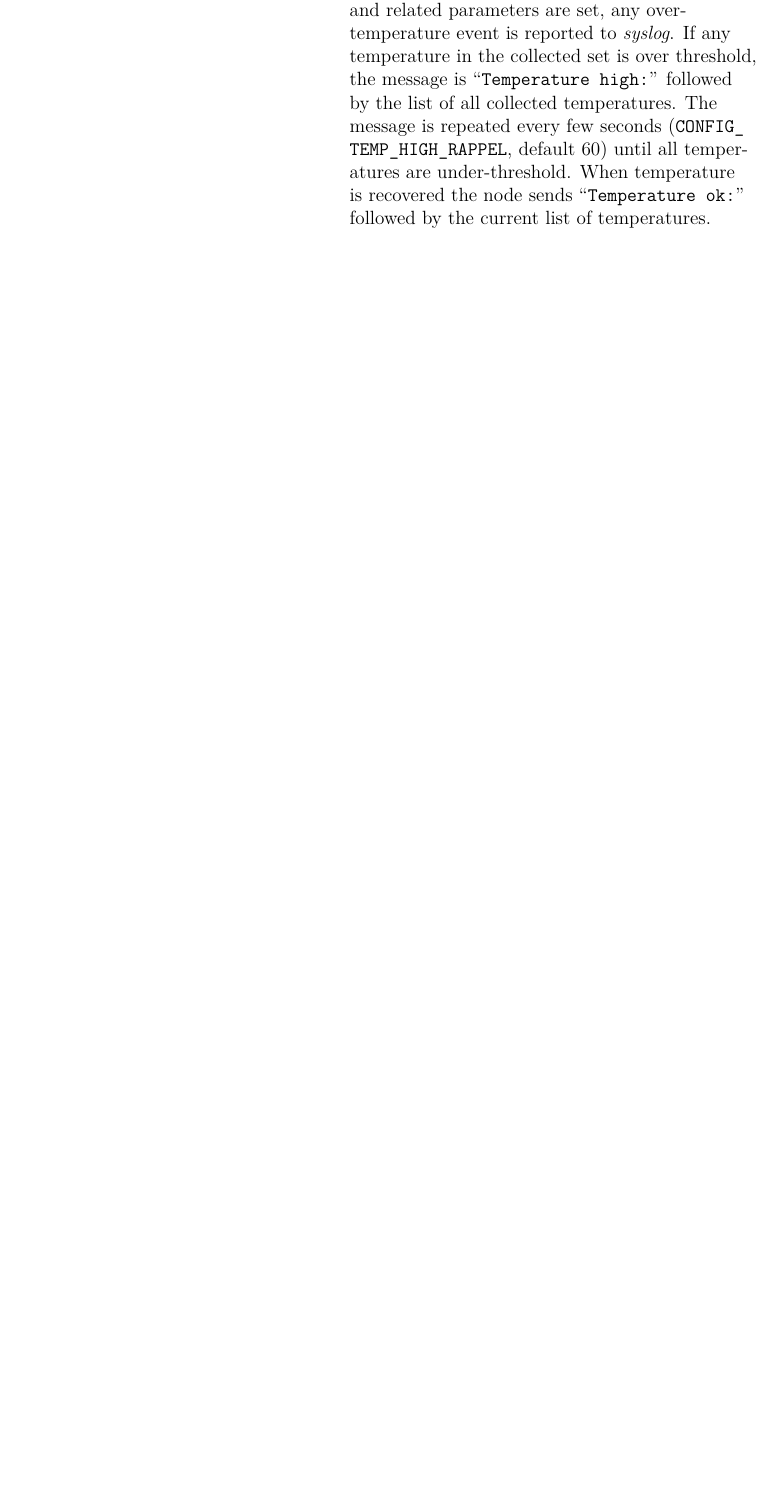
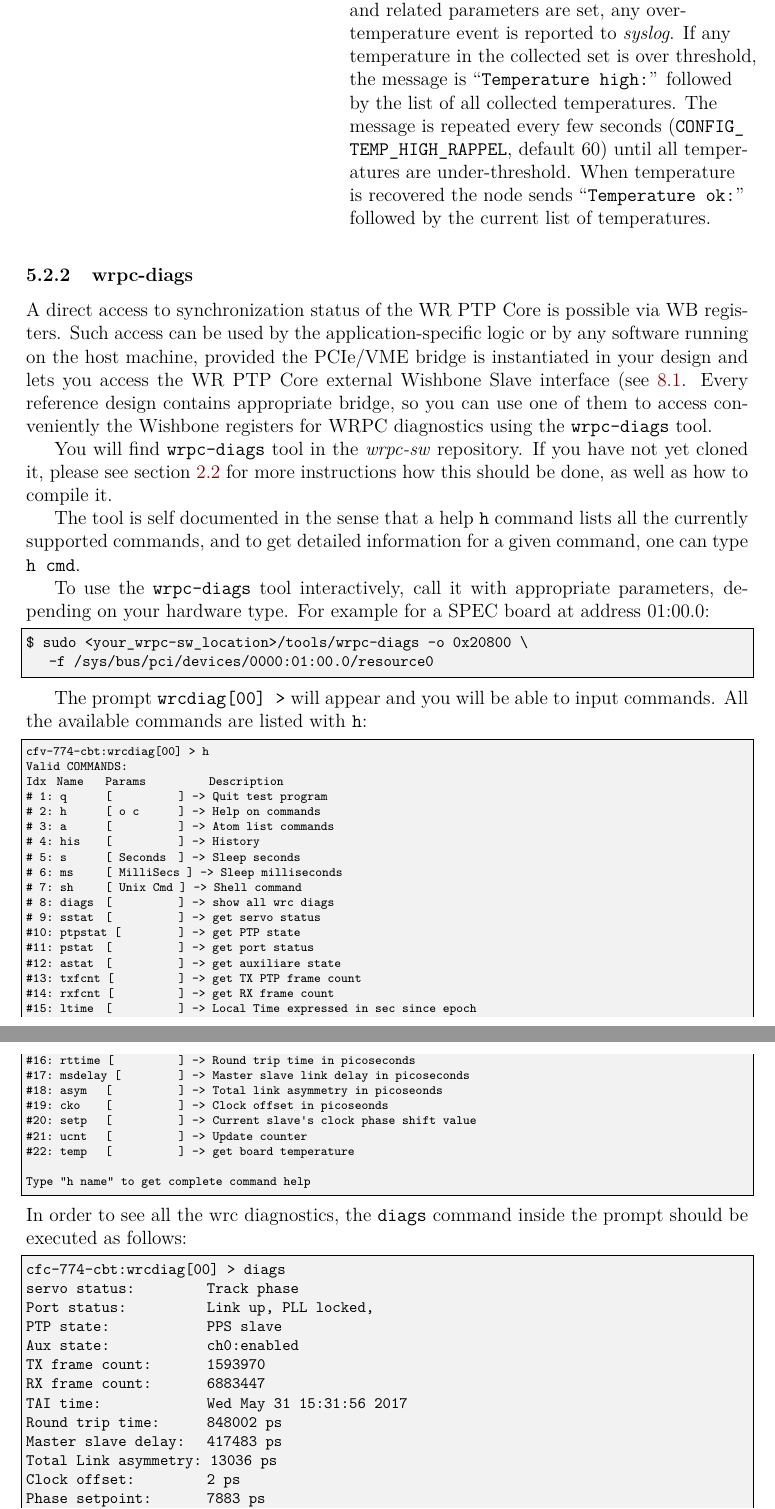
Before and after one commit to EttusResearch/wrpc-sw, a LaTeX document (doc/wrpc.tex): part of page 22 of 70 before the commit and two parts of pages 22 and 23 of 72 after it, the two joined at a grey line, cut so that both start at the same text, the shorter picture padded with empty space. Compiled offline with pdfLaTeX.

Commit message:
doc: adding wrpc-diags tool description

```diff
--- a/doc/wrpc.tex
+++ b/doc/wrpc.tex
@@ -1152,3 +1152,78 @@ situations:\\
 % FIXME: syslog examples
 
 % --------------------------------------------------------------------------
+\subsubsection{wrpc-diags}
+\label{wrpc-diags}
+
+A direct access to synchronization status of the WR PTP Core is possible via WB registers.
+Such access can be used by the application-specific logic or by any software running on the
+host machine, provided the PCIe/VME bridge is instantiated in your design and
+lets you access the WR PTP Core external Wishbone Slave interface (see
+\ref{sec:hdl_wrpc}. Every reference design contains appropriate bridge, so you
+can use one of them to access conveniently the Wishbone registers for WRPC
+diagnostics using the \texttt{wrpc-diags} tool.
+
+You will find \texttt{wrpc-diags} tool in the \textit{wrpc-sw} repository. If
+you have not yet cloned it, please see section \ref{LM32 software compilation}
+for more instructions how this should be done, as well as how to compile it.
+
+The tool is self documented in the sense that a help \texttt{h} command lists
+all the currently supported commands, and to get detailed information for a
+given command, one can type \texttt{h cmd}.
+
+To use the \texttt{wrpc-diags} tool interactively, call it with appropriate
+parameters, depending on your hardware type. For example for a SPEC board at
+address 01:00.0:
+\begin{lstlisting}
+$ sudo <your_wrpc-sw_location>/tools/wrpc-diags -o 0x20800 \
+   -f /sys/bus/pci/devices/0000:01:00.0/resource0
+\end{lstlisting}
+
+The prompt \texttt{wrcdiag[00] >} will appear and you will be able to input commands.
+All the available commands are listed with \texttt{h}:
+\begin{lstlisting}[basicstyle=\scriptsize\ttfamily]
+cfv-774-cbt:wrcdiag[00] > h
+Valid COMMANDS:
+Idx  Name    Params           Description
+# 1: q       [           ] -> Quit test program
+# 2: h       [ o c       ] -> Help on commands
+# 3: a       [           ] -> Atom list commands
+# 4: his     [           ] -> History
+# 5: s       [ Seconds   ] -> Sleep seconds
+# 6: ms      [ MilliSecs ] -> Sleep milliseconds
+# 7: sh      [ Unix Cmd  ] -> Shell command
+# 8: diags   [           ] -> show all wrc diags
+# 9: sstat   [           ] -> get servo status
+#10: ptpstat [           ] -> get PTP state
+#11: pstat   [           ] -> get port status
+#12: astat   [           ] -> get auxiliare state
+#13: txfcnt  [           ] -> get TX PTP frame count
+#14: rxfcnt  [           ] -> get RX frame count
+#15: ltime   [           ] -> Local Time expressed in sec since epoch
+#16: rttime  [           ] -> Round trip time in picoseconds
+#17: msdelay [           ] -> Master slave link delay in picoseconds
+#18: asym    [           ] -> Total link asymmetry in picoseonds
+#19: cko     [           ] -> Clock offset in picoseonds
+#20: setp    [           ] -> Current slave's clock phase shift value
+#21: ucnt    [           ] -> Update counter
+#22: temp    [           ] -> get board temperature
+
+Type "h name" to get complete command help
+\end{lstlisting}
+In order to see all the wrc diagnostics, the \texttt{diags} command inside the prompt should
+be executed as follows:
+\begin{lstlisting}
+cfc-774-cbt:wrcdiag[00] > diags
+servo status:		Track phase
+Port status:		Link up, PLL locked,
+PTP state:		PPS slave
+Aux state:		ch0:enabled
+TX frame count:		1593970
+RX frame count:		6883447
+TAI time:		Wed May 31 15:31:56 2017
+Round trip time:	848002 ps
+Master slave delay:	417483 ps
+Total Link asymmetry:	13036 ps
+Clock offset:		2 ps
+Phase setpoint:		7883 ps
+Update counter:		812977
```
Also changed, not shown: doc/wrpc.tex (29 more changed lines).
